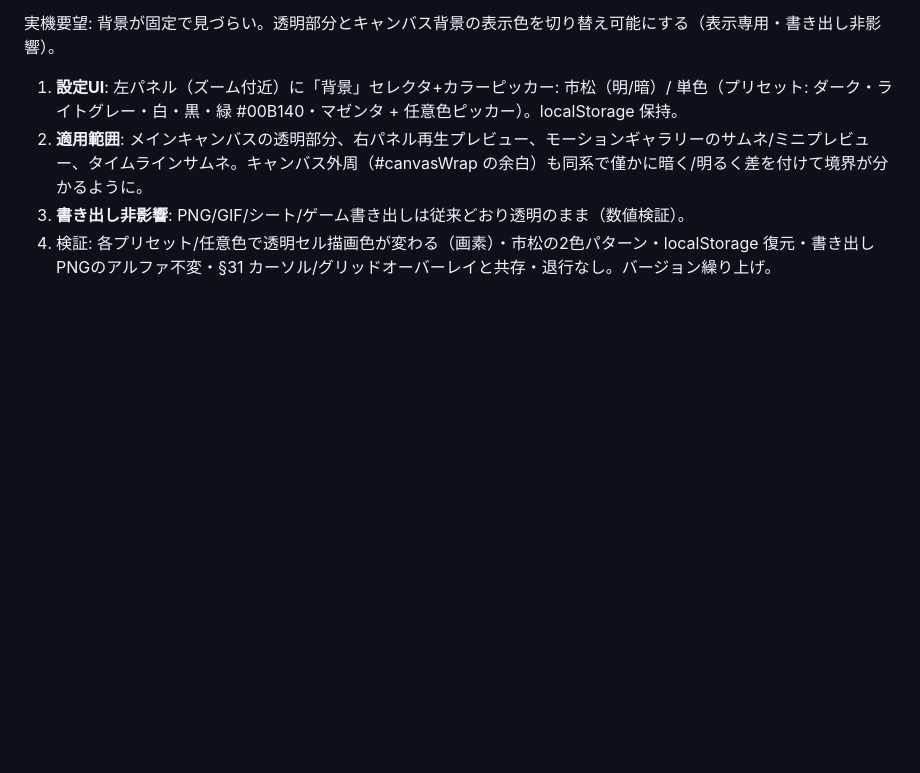
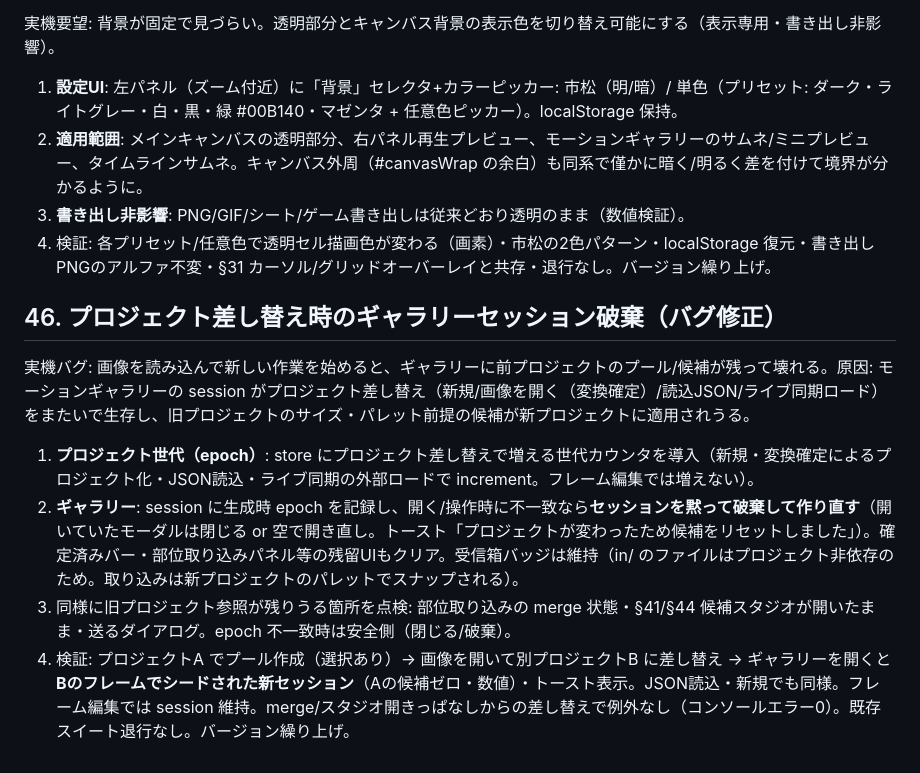
Before and after one commit to tanity0/AI_MEGLIO, a Markdown page: DESIGN.md, the part around the change. Drawn GitHub-style; blank space fills up the shorter version.

Commit message:
Add §46: invalidate gallery session on project replacement (stale-pool bug)
Co-Authored-By: Claude Fable 5 <noreply@anthropic.com>
Claude-Session: https://claude.ai/code/session_01TCT8PqbS8eP5Rvzr74BbWG

```diff
--- a/DESIGN.md
+++ b/DESIGN.md
@@ -1477,3 +1477,12 @@ API不要の draw→GPT 最短経路の最後の1ピース。現在フレーム
 2. **適用範囲**: メインキャンバスの透明部分、右パネル再生プレビュー、モーションギャラリーのサムネ/ミニプレビュー、タイムラインサムネ。キャンバス外周（#canvasWrap の余白）も同系で僅かに暗く/明るく差を付けて境界が分かるように。
 3. **書き出し非影響**: PNG/GIF/シート/ゲーム書き出しは従来どおり透明のまま（数値検証）。
 4. 検証: 各プリセット/任意色で透明セル描画色が変わる（画素）・市松の2色パターン・localStorage 復元・書き出しPNGのアルファ不変・§31 カーソル/グリッドオーバーレイと共存・退行なし。バージョン繰り上げ。
+
+## 46. プロジェクト差し替え時のギャラリーセッション破棄（バグ修正）
+
+実機バグ: 画像を読み込んで新しい作業を始めると、ギャラリーに前プロジェクトのプール/候補が残って壊れる。原因: モーションギャラリーの session がプロジェクト差し替え（新規/画像を開く（変換確定）/読込JSON/ライブ同期ロード）をまたいで生存し、旧プロジェクトのサイズ・パレット前提の候補が新プロジェクトに適用されうる。
+
+1. **プロジェクト世代（epoch）**: store にプロジェクト差し替えで増える世代カウンタを導入（新規・変換確定によるプロジェクト化・JSON読込・ライブ同期の外部ロードで increment。フレーム編集では増えない）。
+2. **ギャラリー**: session に生成時 epoch を記録し、開く/操作時に不一致なら**セッションを黙って破棄して作り直す**（開いていたモーダルは閉じる or 空で開き直し。トースト「プロジェクトが変わったため候補をリセットしました」）。確定済みバー・部位取り込みパネル等の残留UIもクリア。受信箱バッジは維持（in/ のファイルはプロジェクト非依存のため。取り込みは新プロジェクトのパレットでスナップされる）。
+3. 同様に旧プロジェクト参照が残りうる箇所を点検: 部位取り込みの merge 状態・§41/§44 候補スタジオが開いたまま・送るダイアログ。epoch 不一致時は安全側（閉じる/破棄）。
+4. 検証: プロジェクトA でプール作成（選択あり）→ 画像を開いて別プロジェクトB に差し替え → ギャラリーを開くと**Bのフレームでシードされた新セッション**（Aの候補ゼロ・数値）・トースト表示。JSON読込・新規でも同様。フレーム編集では session 維持。merge/スタジオ開きっぱなしからの差し替えで例外なし（コンソールエラー0）。既存スイート退行なし。バージョン繰り上げ。
```
